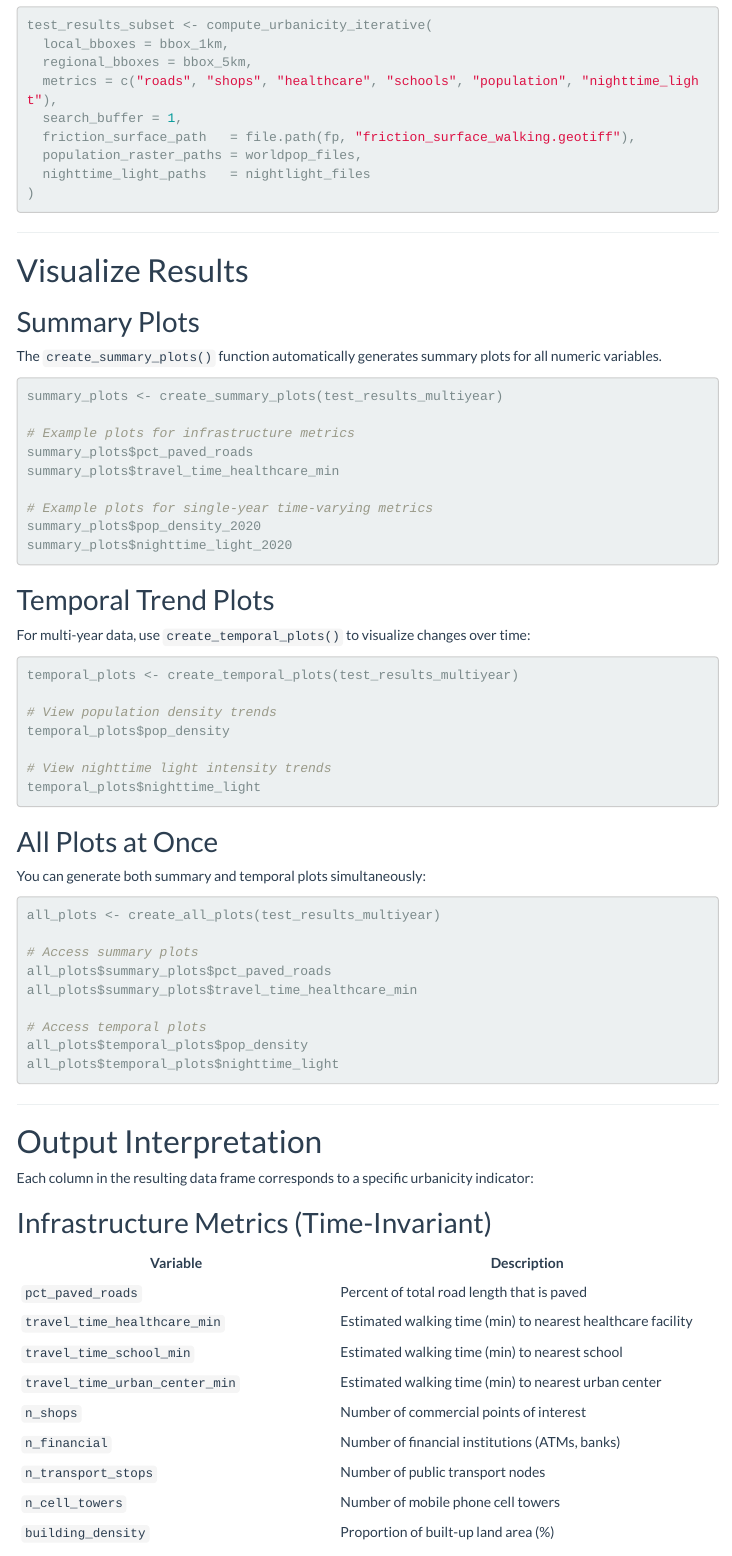
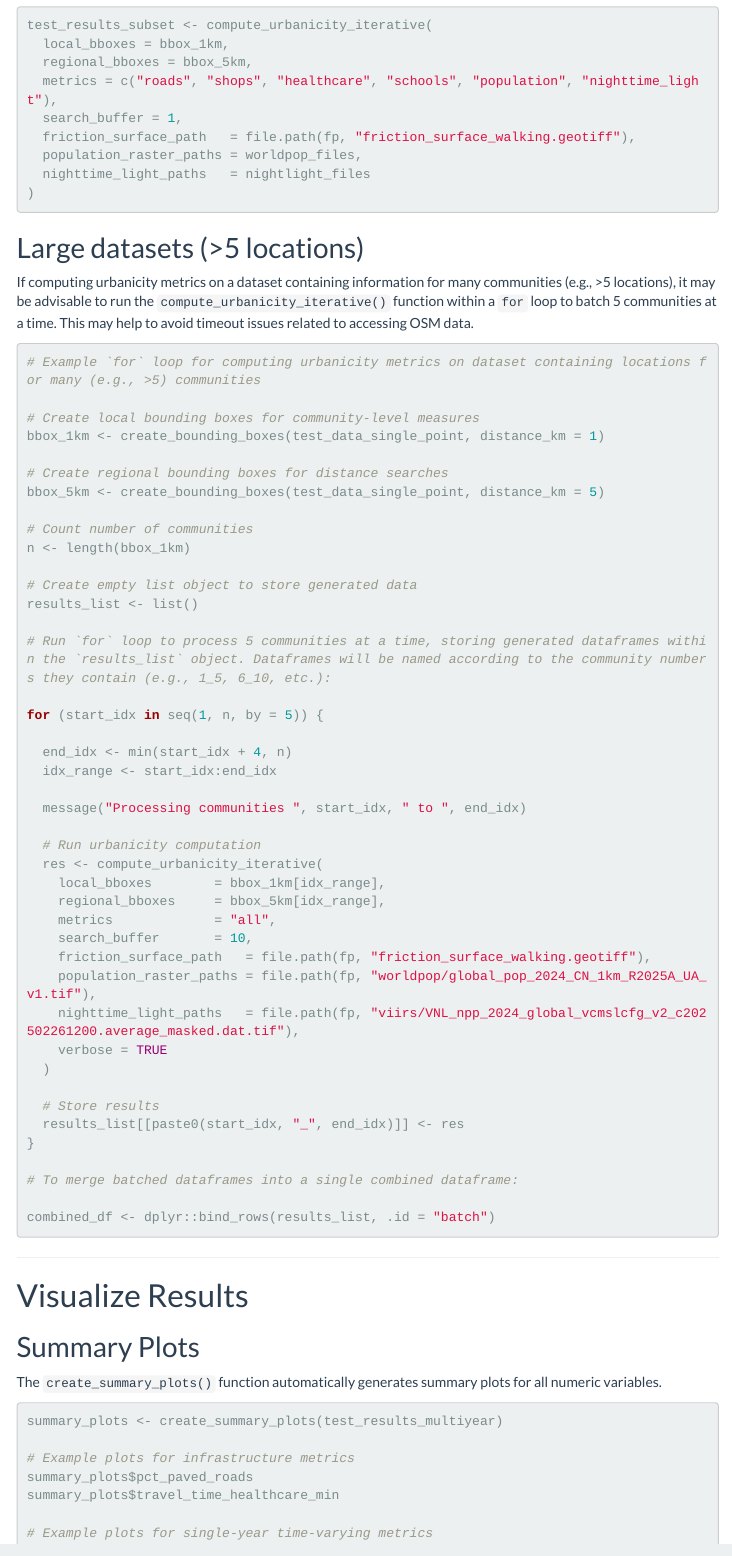
Before and after one commit to tmbarrett2/pecahn-urbanicity, an R Markdown document (analysis/urbanicity_vignette.Rmd): the page in a window 1100 px wide, from 4340 px down. Rendered offline with R 4.5, knitr and Pandoc, with nearby package versions; menus at the side of the page are left out.

Commit message:
Update vignette to include information on `for` loop for larger datasets

````diff
--- a/analysis/urbanicity_vignette.Rmd
+++ b/analysis/urbanicity_vignette.Rmd
@@ -223,6 +223,55 @@ test_results_subset <- compute_urbanicity_iterative(
 )
 ```
 
+## Large datasets (>5 locations)
+If computing urbanicity metrics on a dataset containing information for many communities (e.g., >5 locations), it may be advisable to run the `compute_urbanicity_iterative()` function within a `for` loop to batch 5 communities at a time. This may help to avoid timeout issues related to accessing OSM data.
+
+```r
+# Example `for` loop for computing urbanicity metrics on dataset containing locations for many (e.g., >5) communities
+
+# Create local bounding boxes for community-level measures
+bbox_1km <- create_bounding_boxes(test_data_single_point, distance_km = 1)
+
+# Create regional bounding boxes for distance searches
+bbox_5km <- create_bounding_boxes(test_data_single_point, distance_km = 5)
+
+# Count number of communities
+n <- length(bbox_1km)
+
+# Create empty list object to store generated data
+results_list <- list()
+
+# Run `for` loop to process 5 communities at a time, storing generated dataframes within the `results_list` object. Dataframes will be named according to the community numbers they contain (e.g., 1_5, 6_10, etc.):
+
+for (start_idx in seq(1, n, by = 5)) {
+
+  end_idx <- min(start_idx + 4, n)
+  idx_range <- start_idx:end_idx
+
+  message("Processing communities ", start_idx, " to ", end_idx)
+
+  # Run urbanicity computation
+  res <- compute_urbanicity_iterative(
+    local_bboxes        = bbox_1km[idx_range],
+    regional_bboxes     = bbox_5km[idx_range],
+    metrics             = "all",
+    search_buffer       = 10,
+    friction_surface_path   = file.path(fp, "friction_surface_walking.geotiff"),
+    population_raster_paths = file.path(fp, "worldpop/global_pop_2024_CN_1km_R2025A_UA_v1.tif"),
+    nighttime_light_paths   = file.path(fp, "viirs/VNL_npp_2024_global_vcmslcfg_v2_c202502261200.average_masked.dat.tif"),
+    verbose = TRUE
+  )
+
+  # Store results
+  results_list[[paste0(start_idx, "_", end_idx)]] <- res
+}
+
+# To merge batched dataframes into a single combined dataframe:
+
+combined_df <- dplyr::bind_rows(results_list, .id = "batch")
+
+```
+
 ------------------------------------------------------------------------
 
 # Visualize Results
````
Also changed, not shown: 1 other file.
